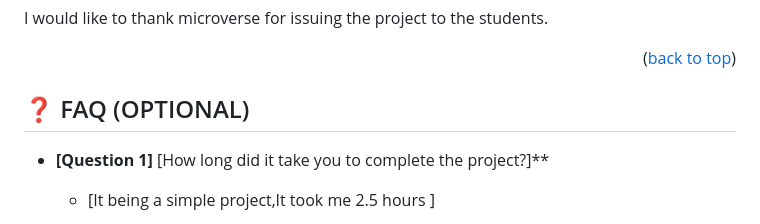
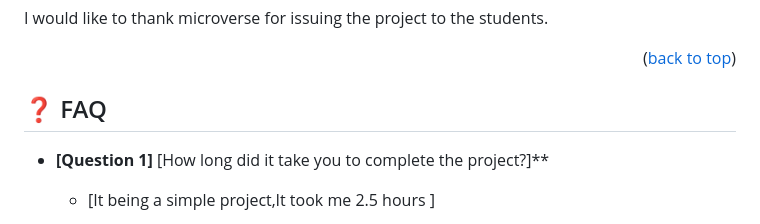
Before and after one commit to DevKaranJ/Hello-Microverse, a Markdown page: README.md, the part around one of its changes. GitHub-like rendering.

```diff
--- a/README.md
+++ b/README.md
@@ -124,7 +124,7 @@ I would like to thank microverse for issuing the project to the students.
 
 <!-- FAQ (optional) -->
 
-## ❓ FAQ (OPTIONAL) <a name="faq"></a>
+## ❓ FAQ <a name="faq"></a>
 
 - **[Question 1]**
 [How long did it take you to complete the project?]**
```
Also changed, not shown: other parts of README.md (+1 -1 lines).
